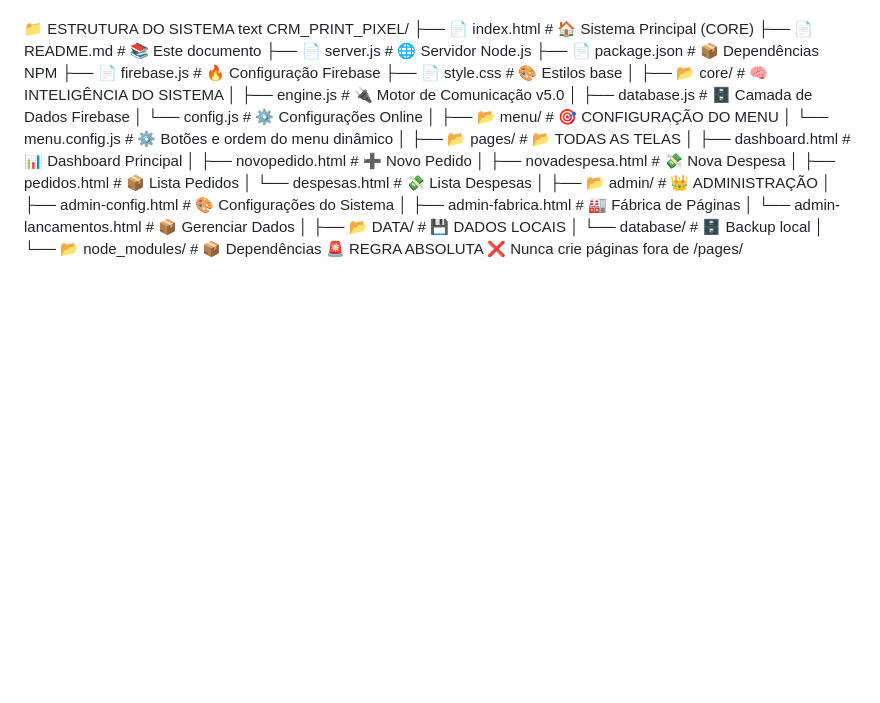
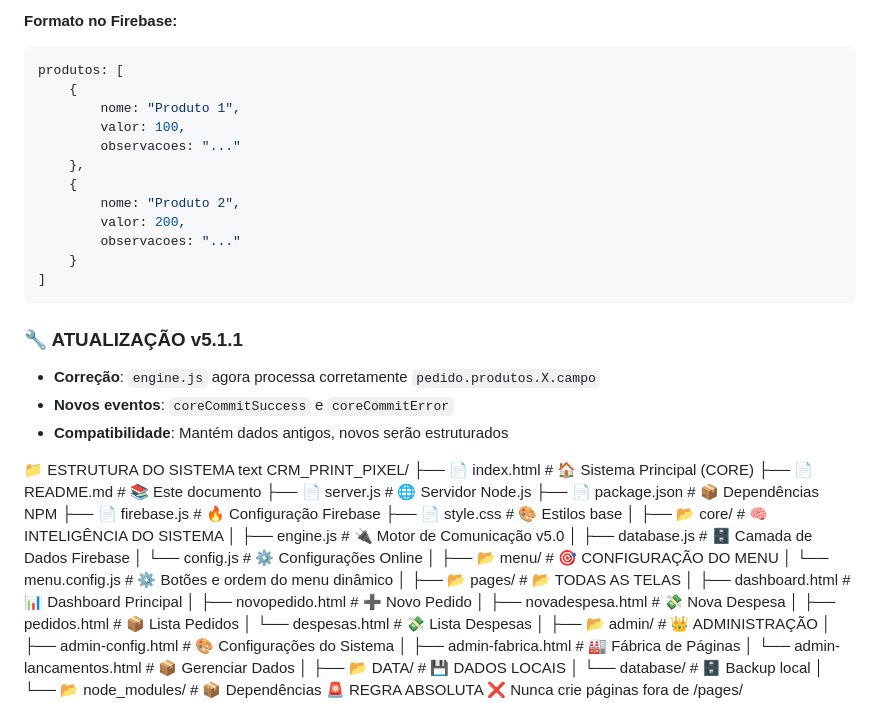
Before and after one commit to jrzaratini-tech/crm-print-pixel, a Markdown page: README.md, the part around one of its changes. Drawn GitHub-style; blank space fills up the shorter version.

Commit message:
docs: atualiza README com estrutura de produtos em pedidos e detalhes da v5.1.1

````diff
--- a/README.md
+++ b/README.md
@@ -119,3 +135,23 @@ Dados sincronizados em tempo real
+**Formato no Firebase:**
+```javascript
+produtos: [
+    {
+        nome: "Produto 1",
+        valor: 100,
+        observacoes: "..."
+    },
+    {
+        nome: "Produto 2",
+        valor: 200,
+        observacoes: "..."
+    }
+]
+```
+
+### 🔧 ATUALIZAÇÃO v5.1.1
+- **Correção**: `engine.js` agora processa corretamente `pedido.produtos.X.campo`
+- **Novos eventos**: `coreCommitSuccess` e `coreCommitError`
+- **Compatibilidade**: Mantém dados antigos, novos serão estruturados
 
 📁 ESTRUTURA DO SISTEMA
 text
````
Also changed, not shown: other parts of README.md (+16 -0 lines).
